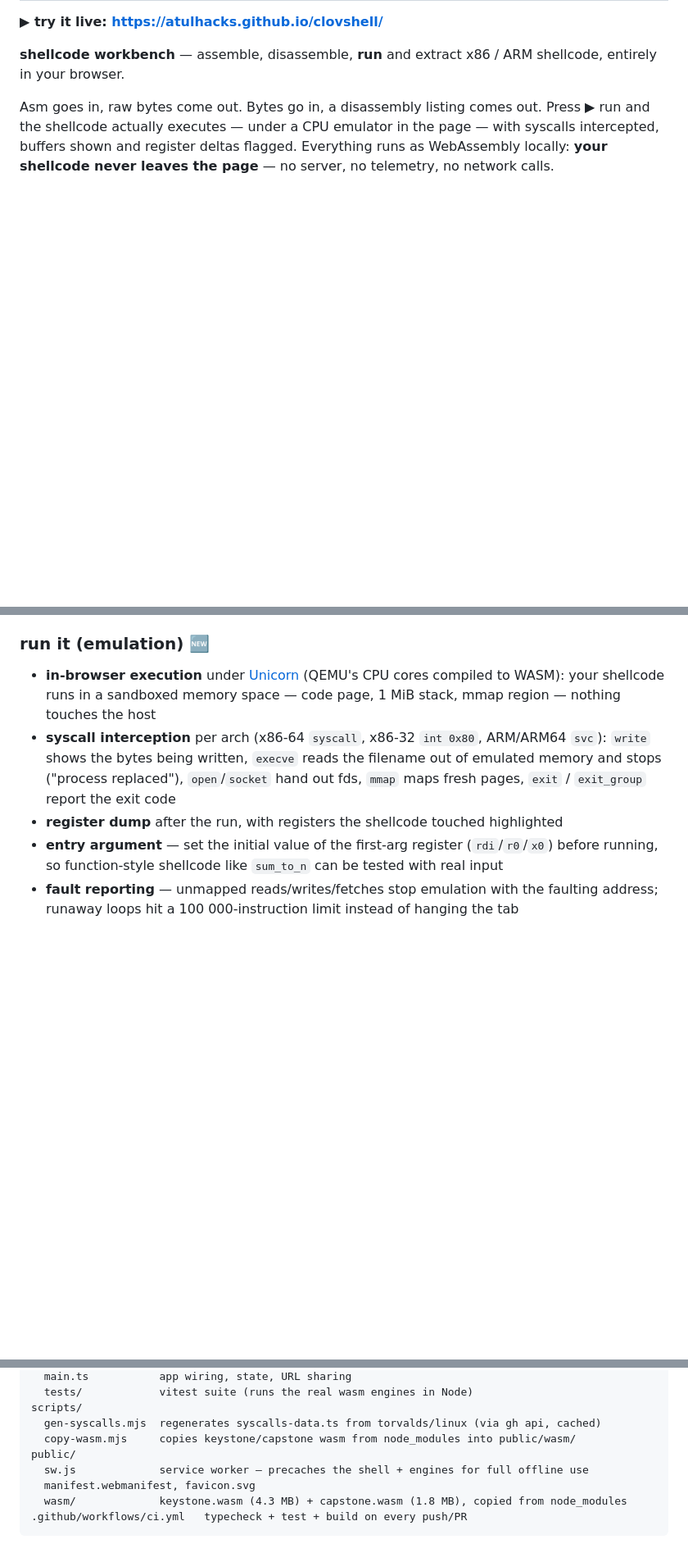
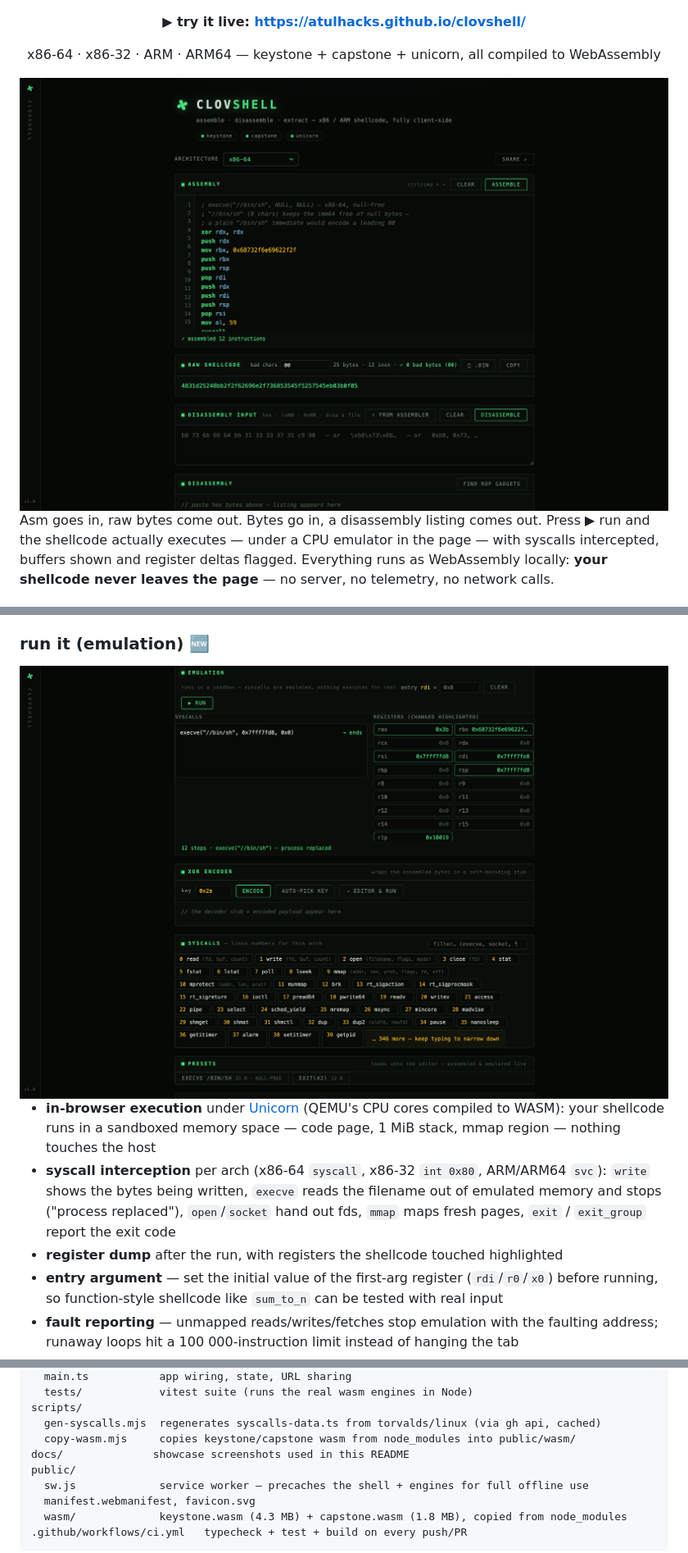
Before and after one commit to atulhacks/clovshell, a Markdown page: README.md, 3 parts joined by grey strips. Shown at 82% size. GitHub-like rendering; pictures changed too: docs/shot-emulation.png (added), docs/shot-hero.png (added); blank space fills up the shorter version.

```diff
--- a/README.md
+++ b/README.md
@@ -2,7 +13,11 @@
 
 **▶ try it live: <https://atulhacks.github.io/clovshell/>**
 
-**shellcode workbench** — assemble, disassemble, **run** and extract x86 / ARM shellcode, entirely in your browser.
+x86-64 · x86-32 · ARM · ARM64 — keystone + capstone + unicorn, all compiled to WebAssembly
+
+<img src="docs/shot-hero.png" width="800" alt="clovshell — syntax-highlighted editor with the null-free execve preset, assembled shellcode bytes, disassembly" />
+
+</div>
 
 Asm goes in, raw bytes come out. Bytes go in, a disassembly listing comes out. Press ▶ run and the shellcode
 actually executes — under a CPU emulator in the page — with syscalls intercepted, buffers shown and register
@@ -31,6 +44,8 @@ no telemetry, no network calls.
 
 ### run it (emulation) 🆕
 
+<img src="docs/shot-emulation.png" width="800" alt="emulation — execve intercepted in the unicorn engine with the register dump, changed registers highlighted" />
+
 - **in-browser execution** under [Unicorn](https://www.unicorn-engine.org/) (QEMU's CPU cores
   compiled to WASM): your shellcode runs in a sandboxed memory space — code page, 1 MiB stack,
   mmap region — nothing touches the host
@@ -173,6 +190,7 @@ src/
 scripts/
   gen-syscalls.mjs  regenerates syscalls-data.ts from torvalds/linux (via gh api, cached)
   copy-wasm.mjs     copies keystone/capstone wasm from node_modules into public/wasm/
+docs/              showcase screenshots used in this README
 public/
   sw.js             service worker — precaches the shell + engines for full offline use
   manifest.webmanifest, favicon.svg
```
Also changed, not shown: other parts of README.md (+13 -2 lines), docs/shot-encoder.png (added).
